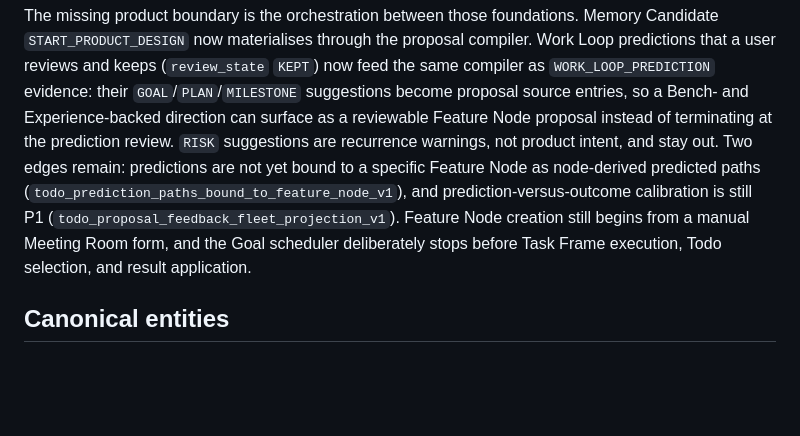
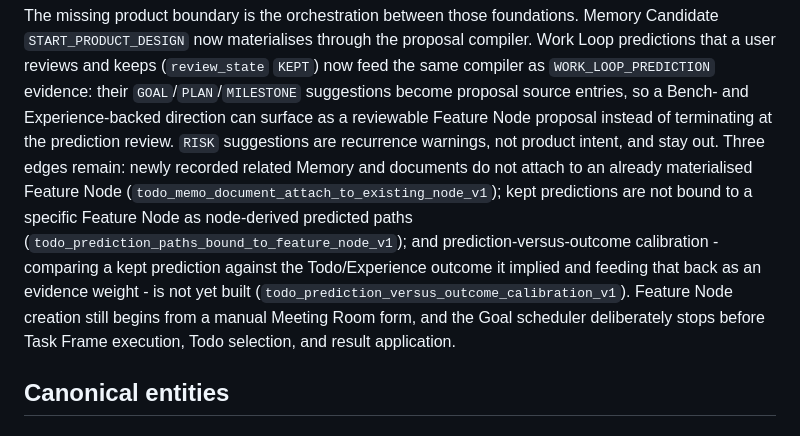
Before and after one commit to konezero/universe, a Markdown page: docs/memory-to-feature-automation.md, the part around the change. GitHub-like rendering; blank space fills up the shorter version.

Commit message:
docs(memory-to-feature): name the three remaining prediction pipeline edges
Split the "two edges remain" note into the three registered follow-ups:
memo/document attach to an existing node, node-bound predicted paths, and
prediction-versus-outcome calibration.

Co-Authored-By: Claude Sonnet 5 <noreply@anthropic.com>
Claude-Session: https://claude.ai/code/session_01UQRAuFXFeE29zWxR5oJt1i

```diff
--- a/docs/memory-to-feature-automation.md
+++ b/docs/memory-to-feature-automation.md
@@ -58,11 +58,15 @@ compiler. Work Loop predictions that a user reviews and keeps (`review_state`
 `GOAL`/`PLAN`/`MILESTONE` suggestions become proposal source entries, so a
 Bench- and Experience-backed direction can surface as a reviewable Feature Node
 proposal instead of terminating at the prediction review. `RISK` suggestions are
-recurrence warnings, not product intent, and stay out. Two edges remain:
-predictions are not yet bound to a specific Feature Node as node-derived
-predicted paths (`todo_prediction_paths_bound_to_feature_node_v1`), and
-prediction-versus-outcome calibration is still P1
-(`todo_proposal_feedback_fleet_projection_v1`). Feature Node creation still
+recurrence warnings, not product intent, and stay out. Three edges remain:
+newly recorded related Memory and documents do not attach to an already
+materialised Feature Node
+(`todo_memo_document_attach_to_existing_node_v1`); kept predictions are not
+bound to a specific Feature Node as node-derived predicted paths
+(`todo_prediction_paths_bound_to_feature_node_v1`); and prediction-versus-outcome
+calibration - comparing a kept prediction against the Todo/Experience outcome it
+implied and feeding that back as an evidence weight - is not yet built
+(`todo_prediction_versus_outcome_calibration_v1`). Feature Node creation still
 begins from a manual Meeting Room form, and the Goal scheduler deliberately
 stops before Task Frame execution, Todo selection, and result application.
 
```
